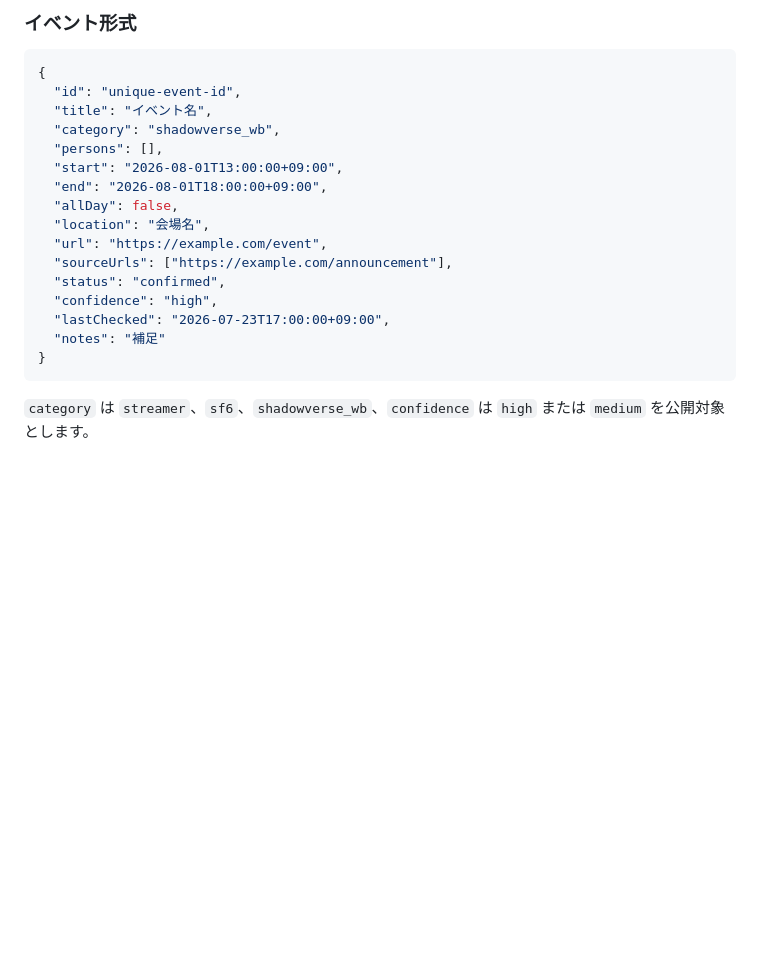
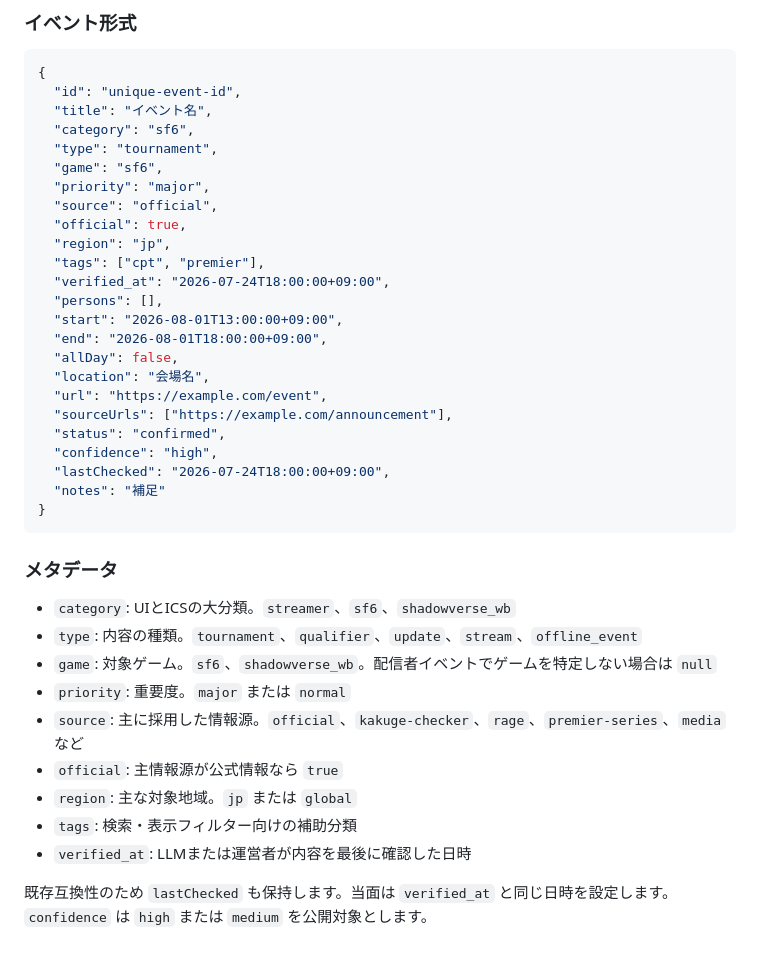
Before and after one commit to mmiyaji/streamer-event-calendar, a Markdown page: README.md, the part around the change. Drawn GitHub-style; blank space fills up the shorter version.

Commit message:
docs: document event metadata schema

````diff
--- a/README.md
+++ b/README.md
@@ -78,7 +78,15 @@
 {
   "id": "unique-event-id",
   "title": "イベント名",
-  "category": "shadowverse_wb",
+  "category": "sf6",
+  "type": "tournament",
+  "game": "sf6",
+  "priority": "major",
+  "source": "official",
+  "official": true,
+  "region": "jp",
+  "tags": ["cpt", "premier"],
+  "verified_at": "2026-07-24T18:00:00+09:00",
   "persons": [],
   "start": "2026-08-01T13:00:00+09:00",
   "end": "2026-08-01T18:00:00+09:00",
@@ -88,9 +96,21 @@
   "sourceUrls": ["https://example.com/announcement"],
   "status": "confirmed",
   "confidence": "high",
-  "lastChecked": "2026-07-23T17:00:00+09:00",
+  "lastChecked": "2026-07-24T18:00:00+09:00",
   "notes": "補足"
 }
 ```
 
-`category` は `streamer`、`sf6`、`shadowverse_wb`、`confidence` は `high` または `medium` を公開対象とします。
+### メタデータ
+
+- `category`: UIとICSの大分類。`streamer`、`sf6`、`shadowverse_wb`
+- `type`: 内容の種類。`tournament`、`qualifier`、`update`、`stream`、`offline_event`
+- `game`: 対象ゲーム。`sf6`、`shadowverse_wb`。配信者イベントでゲームを特定しない場合は `null`
+- `priority`: 重要度。`major` または `normal`
+- `source`: 主に採用した情報源。`official`、`kakuge-checker`、`rage`、`premier-series`、`media` など
+- `official`: 主情報源が公式情報なら `true`
+- `region`: 主な対象地域。`jp` または `global`
+- `tags`: 検索・表示フィルター向けの補助分類
+- `verified_at`: LLMまたは運営者が内容を最後に確認した日時
+
+既存互換性のため `lastChecked` も保持します。当面は `verified_at` と同じ日時を設定します。`confidence` は `high` または `medium` を公開対象とします。
````
